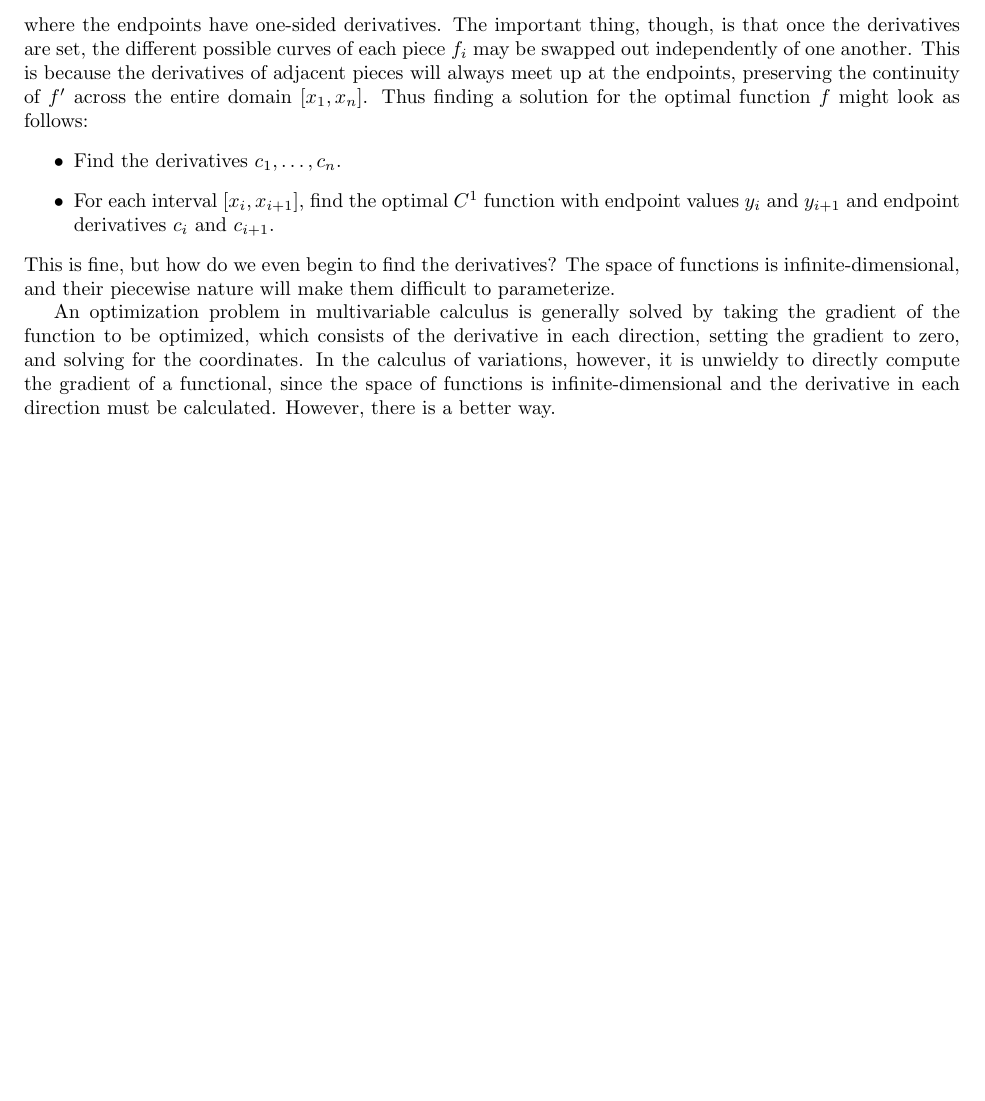
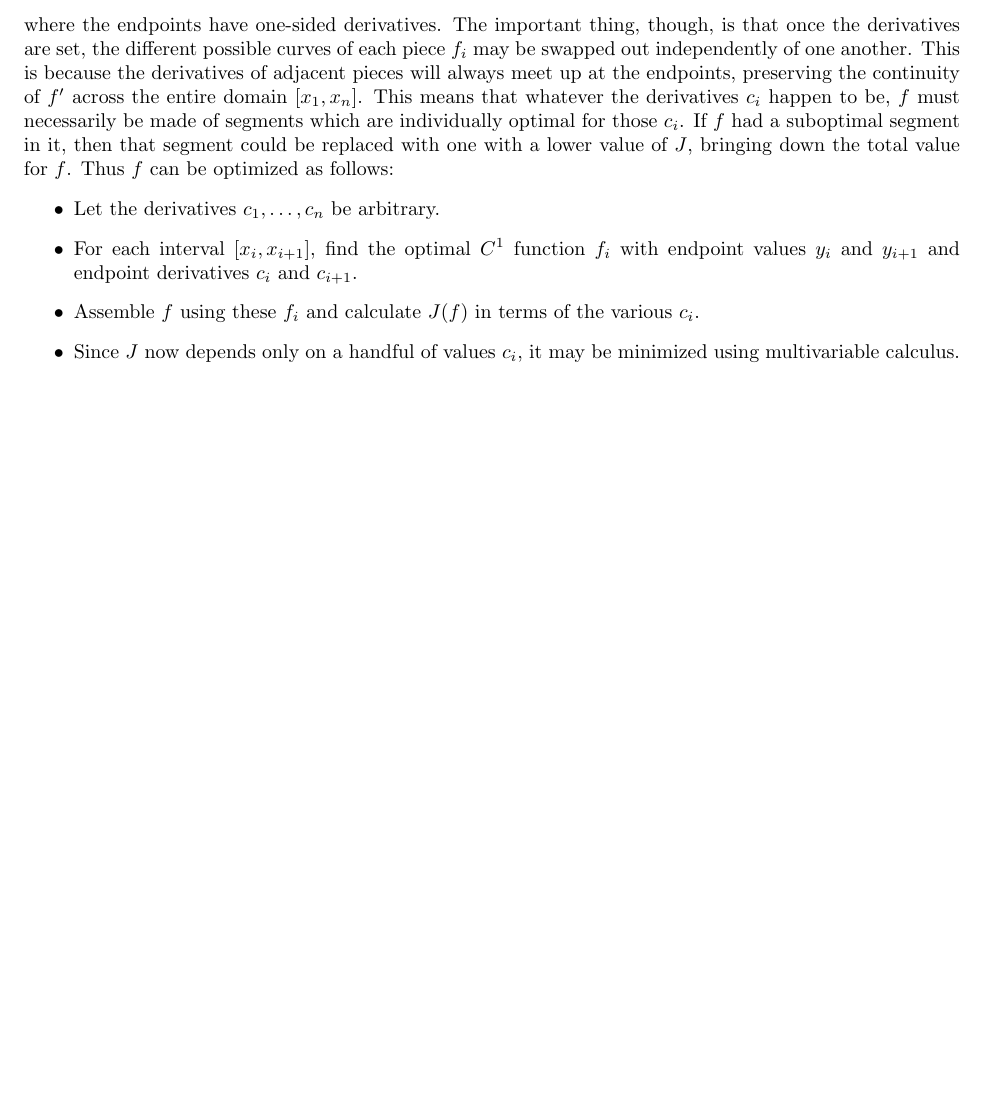
Before and after one commit to Mathtician/ideas, a LaTeX document (lerp/lerp.tex): part of page 2 of 2, cut so that both start at the same text. Compiled offline with pdfLaTeX.

Commit message:
Rewrote solution process in lerp

```diff
--- a/lerp/lerp.tex
+++ b/lerp/lerp.tex
@@ -107,27 +107,24 @@ the different possible curves of each piece $f_i$
 may be swapped out independently of one another.
 This is because the derivatives of adjacent pieces will always meet up at the endpoints,
 preserving the continuity of $f'$ across the entire domain $[x_1, x_n]$.
-Thus finding a solution for the optimal function $f$ might look as follows:
+This means that whatever the derivatives $c_i$ happen to be,
+$f$ must necessarily be made of segments which are individually optimal for those $c_i$.
+If $f$ had a suboptimal segment in it,
+then that segment could be replaced with one with a lower value of $J$,
+bringing down the total value for $f$.
+Thus $f$ can be optimized as follows:
 \begin{itemize}
 \item
-  Find the derivatives $c_1, \ldots, c_n$.
+  Let the derivatives $c_1, \ldots, c_n$ be arbitrary.
 \item
-  For each interval $[x_i, x_{i+1}]$, find the optimal $C^1$ function
+  For each interval $[x_i, x_{i+1}]$, find the optimal $C^1$ function $f_i$
   with endpoint values $y_i$ and $y_{i+1}$
   and endpoint derivatives $c_i$ and $c_{i+1}$.
+\item
+  Assemble $f$ using these $f_i$ and calculate $J(f)$ in terms of the various $c_i$.
+\item
+  Since $J$ now depends only on a handful of values $c_i$,
+  it may be minimized using multivariable calculus.
 \end{itemize}
-This is fine, but how do we even begin to find the derivatives?
-The space of functions is infinite-dimensional,
-and their piecewise nature will make them difficult to parameterize.
-
-An optimization problem in multivariable calculus
-is generally solved by taking the gradient of the function to be optimized,
-which consists of the derivative in each direction,
-setting the gradient to zero, and solving for the coordinates.
-In the calculus of variations, however,
-it is unwieldy to directly compute the gradient of a functional,
-since the space of functions is infinite-dimensional
-and the derivative in each direction must be calculated.
-However, there is a better way.
 
 \end{document}
```
Also changed, not shown: lerp/lerp.pdf.
